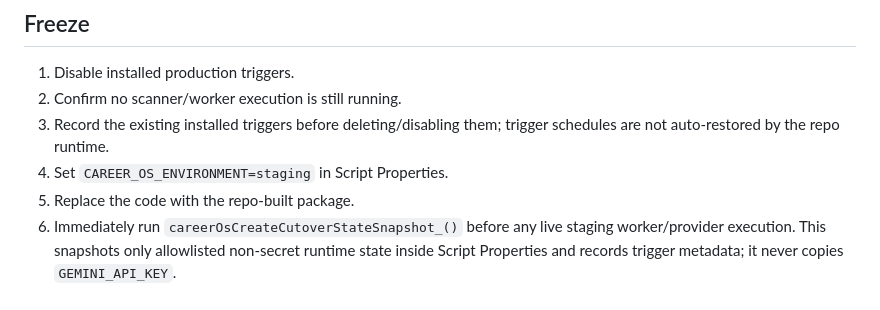
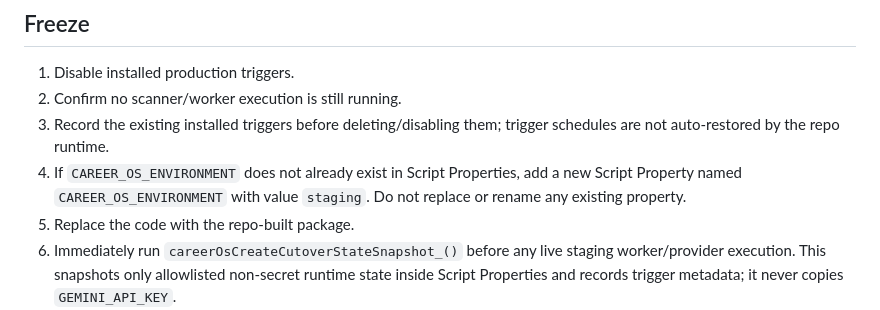
Before and after one commit to SoroushHaghi/career-os, a Markdown page: docs/vnext/APPS_SCRIPT_IN_PLACE_CUTOVER.md, the part around the change. Drawn GitHub-style.

Commit message:
Clarify adding staging environment Script Property

```diff
--- a/docs/vnext/APPS_SCRIPT_IN_PLACE_CUTOVER.md
+++ b/docs/vnext/APPS_SCRIPT_IN_PLACE_CUTOVER.md
@@ -27,7 +27,7 @@ Secrets remain outside public Git.
 1. Disable installed production triggers.
 2. Confirm no scanner/worker execution is still running.
 3. Record the existing installed triggers before deleting/disabling them; trigger schedules are not auto-restored by the repo runtime.
-4. Set `CAREER_OS_ENVIRONMENT=staging` in Script Properties.
+4. If `CAREER_OS_ENVIRONMENT` does not already exist in Script Properties, add a new Script Property named `CAREER_OS_ENVIRONMENT` with value `staging`. Do not replace or rename any existing property.
 5. Replace the code with the repo-built package.
 6. Immediately run `careerOsCreateCutoverStateSnapshot_()` before any live staging worker/provider execution. This snapshots only allowlisted non-secret runtime state inside Script Properties and records trigger metadata; it never copies `GEMINI_API_KEY`.
 7. Keep `CAREER_OS_CUTOVER_RESTORE` disabled unless an explicit rollback is required.
```
